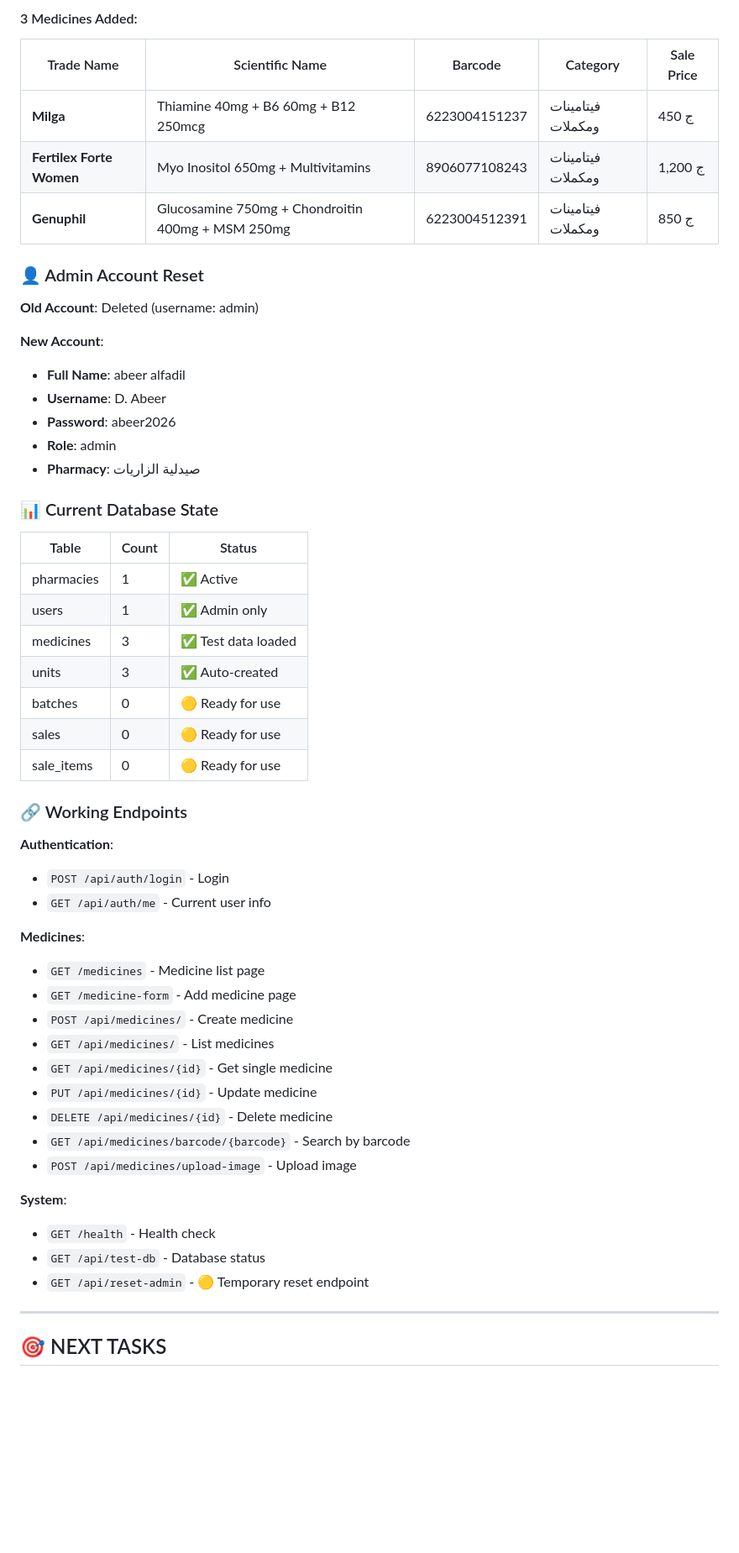
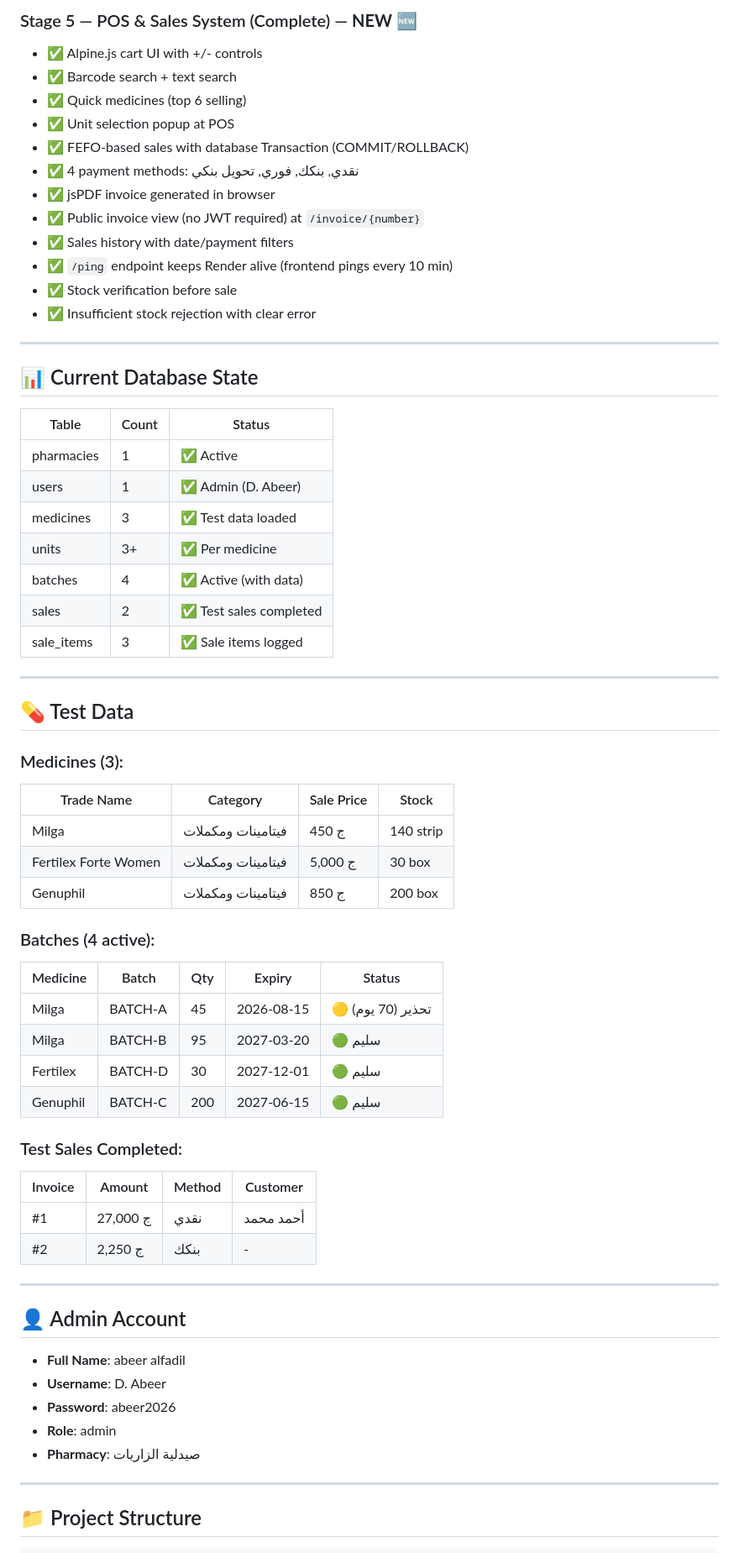
Before and after one commit to mohamedbabiker20010-code/pharmasud-api, a Markdown page: STATUS.md, the part around one of its changes. Shown at 84% size. Rendered like a GitHub page; blank space fills up the shorter version.

Commit message:
Update STATUS.md to reflect Stage 5 completion

```diff
--- a/STATUS.md
+++ b/STATUS.md
@@ -63,57 +43,67 @@ ALTER TABLE medicines ADD COLUMN IF NOT EXISTS image_path VARCHAR(255)
 
-#### 3 Medicines Added:
-| Trade Name | Scientific Name | Barcode | Category | Sale Price |
-|------------|----------------|---------|----------|------------|
-| **Milga** | Thiamine 40mg + B6 60mg + B12 250mcg | 6223004151237 | فيتامينات ومكملات | 450 ج |
-| **Fertilex Forte Women** | Myo Inositol 650mg + Multivitamins | 8906077108243 | فيتامينات ومكملات | 1,200 ج |
-| **Genuphil** | Glucosamine 750mg + Chondroitin 400mg + MSM 250mg | 6223004512391 | فيتامينات ومكملات | 850 ج |
+### Stage 5 — POS & Sales System (Complete) — **NEW** 🆕
+- ✅ Alpine.js cart UI with +/- controls
+- ✅ Barcode search + text search
+- ✅ Quick medicines (top 6 selling)
+- ✅ Unit selection popup at POS
+- ✅ FEFO-based sales with database Transaction (COMMIT/ROLLBACK)
+- ✅ 4 payment methods: نقدي, بنكك, فوري, تحويل بنكي
+- ✅ jsPDF invoice generated in browser
+- ✅ Public invoice view (no JWT required) at `/invoice/{number}`
+- ✅ Sales history with date/payment filters
+- ✅ `/ping` endpoint keeps Render alive (frontend pings every 10 min)
+- ✅ Stock verification before sale
+- ✅ Insufficient stock rejection with clear error
 
-### 👤 Admin Account Reset
+---
 
-**Old Account**: Deleted (username: admin)
+## 📊 Current Database State
 
-**New Account**:
+| Table | Count | Status |
+|-------|-------|--------|
+| pharmacies | 1 | ✅ Active |
+| users | 1 | ✅ Admin (D. Abeer) |
+| medicines | 3 | ✅ Test data loaded |
+| units | 3+ | ✅ Per medicine |
+| batches | 4 | ✅ Active (with data) |
+| sales | 2 | ✅ Test sales completed |
+| sale_items | 3 | ✅ Sale items logged |
+
+---
+
+## 💊 Test Data
+
+### Medicines (3):
+| Trade Name | Category | Sale Price | Stock |
+|-----------|----------|-----------|-------|
+| Milga | فيتامينات ومكملات | 450 ج | 140 strip |
+| Fertilex Forte Women | فيتامينات ومكملات | 5,000 ج | 30 box |
+| Genuphil | فيتامينات ومكملات | 850 ج | 200 box |
+
+### Batches (4 active):
+| Medicine | Batch | Qty | Expiry | Status |
+|----------|-------|-----|--------|--------|
+| Milga | BATCH-A | 45 | 2026-08-15 | 🟡 تحذير (70 يوم) |
+| Milga | BATCH-B | 95 | 2027-03-20 | 🟢 سليم |
+| Fertilex | BATCH-D | 30 | 2027-12-01 | 🟢 سليم |
+| Genuphil | BATCH-C | 200 | 2027-06-15 | 🟢 سليم |
+
+### Test Sales Completed:
+| Invoice | Amount | Method | Customer |
+|---------|--------|--------|----------|
+| #1 | 27,000 ج | نقدي | أحمد محمد |
+| #2 | 2,250 ج | بنكك | - |
+
+---
+
+## 👤 Admin Account
 - **Full Name**: abeer alfadil
 - **Username**: D. Abeer
 - **Password**: abeer2026
 - **Role**: admin
 - **Pharmacy**: صيدلية الزاريات
 
-### 📊 Current Database State
-
-| Table | Count | Status |
-|-------|-------|--------|
-| pharmacies | 1 | ✅ Active |
-| users | 1 | ✅ Admin only |
-| medicines | 3 | ✅ Test data loaded |
-| units | 3 | ✅ Auto-created |
-| batches | 0 | 🟡 Ready for use |
-| sales | 0 | 🟡 Ready for use |
-| sale_items | 0 | 🟡 Ready for use |
-
-### 🔗 Working Endpoints
-
-**Authentication**:
-- `POST /api/auth/login` - Login
-- `GET /api/auth/me` - Current user info
-
-**Medicines**:
-- `GET /medicines` - Medicine list page
-- `GET /medicine-form` - Add medicine page
-- `POST /api/medicines/` - Create medicine
-- `GET /api/medicines/` - List medicines
-- `GET /api/medicines/{id}` - Get single medicine
-- `PUT /api/medicines/{id}` - Update medicine
-- `DELETE /api/medicines/{id}` - Delete medicine
-- `GET /api/medicines/barcode/{barcode}` - Search by barcode
-- `POST /api/medicines/upload-image` - Upload image
-
-**System**:
-- `GET /health` - Health check
-- `GET /api/test-db` - Database status
-- `GET /api/reset-admin` - 🟡 Temporary reset endpoint
-
 ---
 
-## 🎯 NEXT TASKS
+## 📁 Project Structure
 
```
Also changed, not shown: other parts of STATUS.md (+156 -137 lines).
